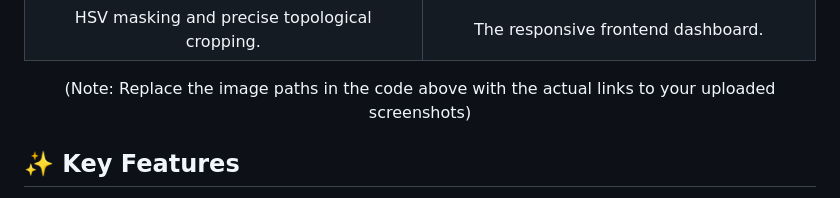
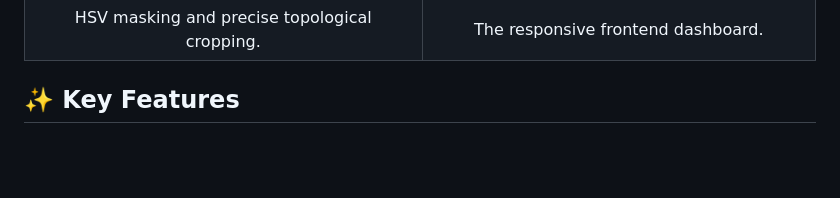
Before and after one commit to Harshita-Singhal/Handwritten-digit-analyzer, a Markdown page: README.md, the part around one of its changes. Drawn GitHub-style; blank space fills up the shorter version.

```diff
--- a/README.md
+++ b/README.md
@@ -32,7 +32,6 @@ Current OCR systems and standard digit classifiers often struggle with complex,
 | <img src="docs/preprocessing.png" alt="Preprocessing" width="400"/> | <img src="docs/dashboard.png" alt="Dashboard UI" width="400"/> |
 | HSV masking and precise topological cropping. | The responsive frontend dashboard. |
 
-(Note: Replace the image paths in the code above with the actual links to your uploaded screenshots)
 </div>
 
 ## ✨ Key Features
```
Also changed, not shown: other parts of README.md (+1 -1 lines).
